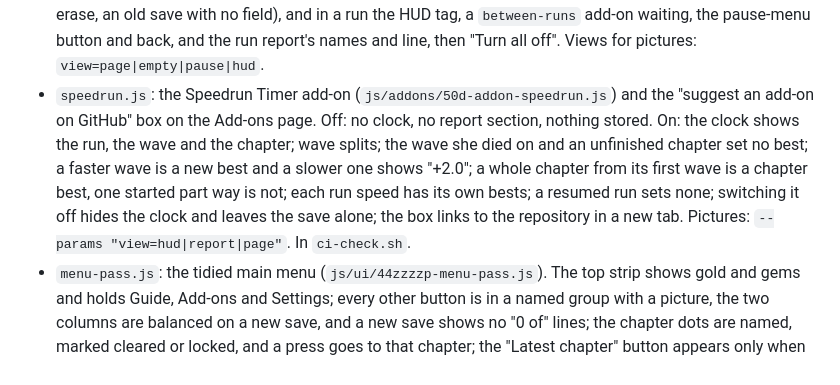
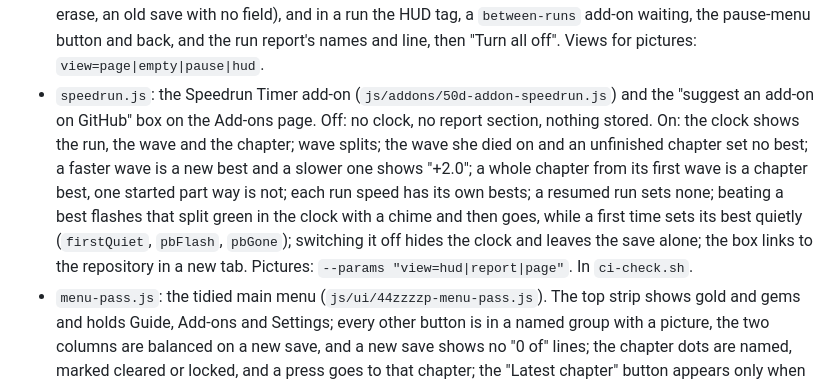
Before and after one commit to waldenthenerd/GiraffeRampage, a Markdown page: tools/QA-GUIDE.md, the part around one of its changes. GitHub-like rendering.

```diff
--- a/tools/QA-GUIDE.md
+++ b/tools/QA-GUIDE.md
@@ -190,4 +190,4 @@ Headless Chromium here draws in software, so milliseconds are not a good guide t
 - `monkey-hat.js`: the Monkey Hat (`js/town/44zzzzi-monkey-hat.js`) and its secret: the item (a town hat, the 63rd and last accessory a photo code can number, not on the minigame wheel, a hint on the journal's Gear page); 19 bare-headed savanna monkeys are not enough and the 20th gives it and puts it on; a new run starts the count again; with a hat on, monkeys do not count; jungle howler monkeys count, the arctic's ermine (the same creature) and other creatures do not; the photo code and a saved outfit carry it; it draws in every view. Pictures: `--params "view=ward|run|gearlist"`. In `ci-check.sh`.
 - `addons.js`: the add-ons system (`js/core/10b-addons.js`, `js/ui/44zzzzn-addons-page.js`). It registers throwaway add-ons of its own, so it works with or without shipped ones: the empty page note, bad and repeated ids refused, developer add-ons shown only with the testing panel, the wrapper pattern (off is the original, on is the add-on, ten switches in a row, `on`/`off` hooks), a locked add-on cannot be switched, the page rows and a click, the menu count, the save (round trip, unknown ids kept, bad entries dropped, kept on erase, an old save with no field), and in a run the HUD tag, a `between-runs` add-on waiting, the pause-menu button and back, and the run report's names and line, then "Turn all off". Views for pictures: `view=page|empty|pause|hud`.
-- `speedrun.js`: the Speedrun Timer add-on (`js/addons/50d-addon-speedrun.js`) and the "suggest an add-on on GitHub" box on the Add-ons page. Off: no clock, no report section, nothing stored. On: the clock shows the run, the wave and the chapter; wave splits; the wave she died on and an unfinished chapter set no best; a faster wave is a new best and a slower one shows "+2.0"; a whole chapter from its first wave is a chapter best, one started part way is not; each run speed has its own bests; a resumed run sets none; switching it off hides the clock and leaves the save alone; the box links to the repository in a new tab. Pictures: `--params "view=hud|report|page"`. In `ci-check.sh`.
+- `speedrun.js`: the Speedrun Timer add-on (`js/addons/50d-addon-speedrun.js`) and the "suggest an add-on on GitHub" box on the Add-ons page. Off: no clock, no report section, nothing stored. On: the clock shows the run, the wave and the chapter; wave splits; the wave she died on and an unfinished chapter set no best; a faster wave is a new best and a slower one shows "+2.0"; a whole chapter from its first wave is a chapter best, one started part way is not; each run speed has its own bests; a resumed run sets none; beating a best flashes that split green in the clock with a chime and then goes, while a first time sets its best quietly (`firstQuiet`, `pbFlash`, `pbGone`); switching it off hides the clock and leaves the save alone; the box links to the repository in a new tab. Pictures: `--params "view=hud|report|page"`. In `ci-check.sh`.
 - `menu-pass.js`: the tidied main menu (`js/ui/44zzzzp-menu-pass.js`). The top strip shows gold and gems and holds Guide, Add-ons and Settings; every other button is in a named group with a picture, the two columns are balanced on a new save, and a new save shows no "0 of" lines; the chapter dots are named, marked cleared or locked, and a press goes to that chapter; the "Latest chapter" button appears only when the picture is on another chapter and starts the furthest one; the world behind the menu takes the chosen chapter's ground (savanna for a locked one, the sea for the air chase); notes cover no control; and at 1000 pixels wide or more every button and the record line are on screen without scrolling (also checked on the chapters with the longest text). `view=new|full` with `ch=` and `notes=1` is for screenshots. In `ci-check.sh` at the default size, 1280x720, 390x844 and 844x390.
```
Also changed, not shown: other parts of tools/QA-GUIDE.md (+3 -3 lines), README.md (+8 -8 lines).
